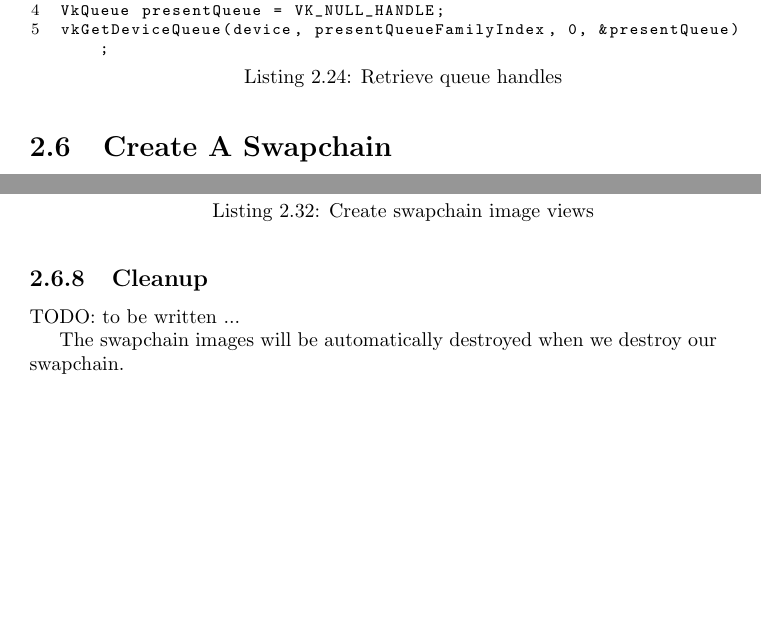
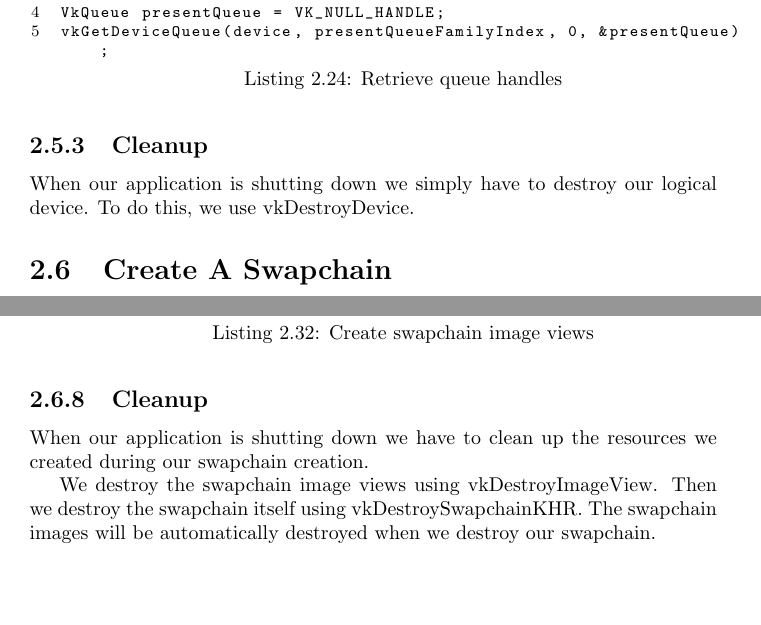
Before and after one commit to emanuele-xyz/BachelorThesis, a LaTeX thesis (Thesis.tex, which reads ChInitializingVulkan.tex): two parts of pages 21 and 25 of 38, joined at a grey line, cut so that both start at the same text, the shorter picture padded with empty space. The pictures show the PDF file Thesis.pdf that the author committed with the source.

Commit message:
Finish working on swapchain creation

```diff
--- a/ChInitializingVulkan.tex
+++ b/ChInitializingVulkan.tex
@@ -466,6 +466,12 @@ Hence, we need a handle to a graphics queue and a handle to a present queue.
         ]{src/ChInitializingVulkan/RetrieveQueueHandles.cpp}
 \end{minipage}
 
+\subsection{Cleanup}
+
+When our application is shutting down we simply have to destroy our logical
+device.
+To do this, we use vkDestroyDevice.
+
 \section{Create A Swapchain}
 
 After having created our logical device, we can create a swapchain object.
@@ -616,7 +622,10 @@ image view for it.
 
 \subsection{Cleanup}
 
-TODO: to be written ...
+When our application is shutting down we have to clean up the resources we
+created during our swapchain creation.
 
+We destroy the swapchain image views using vkDestroyImageView.
+Then we destroy the swapchain itself using vkDestroySwapchainKHR.
 The swapchain images will be automatically destroyed when we destroy our
 swapchain.
```
Also changed, not shown: Thesis.pdf, 2 other files.
